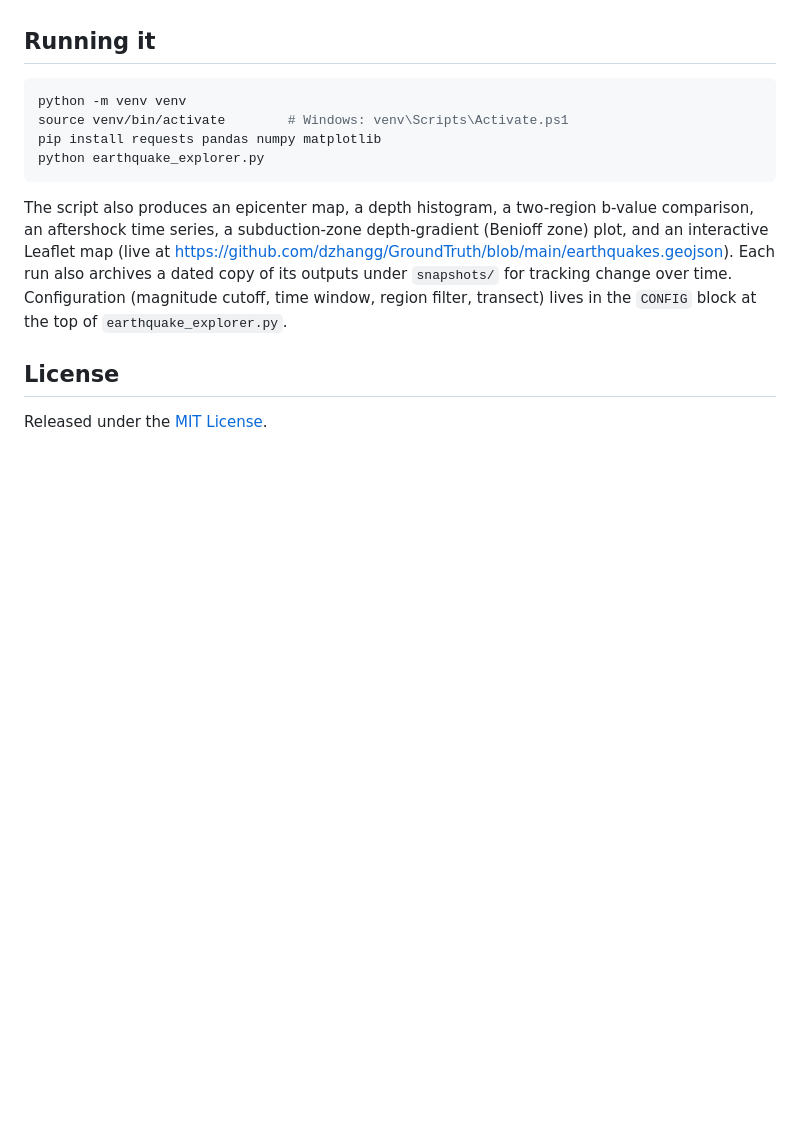
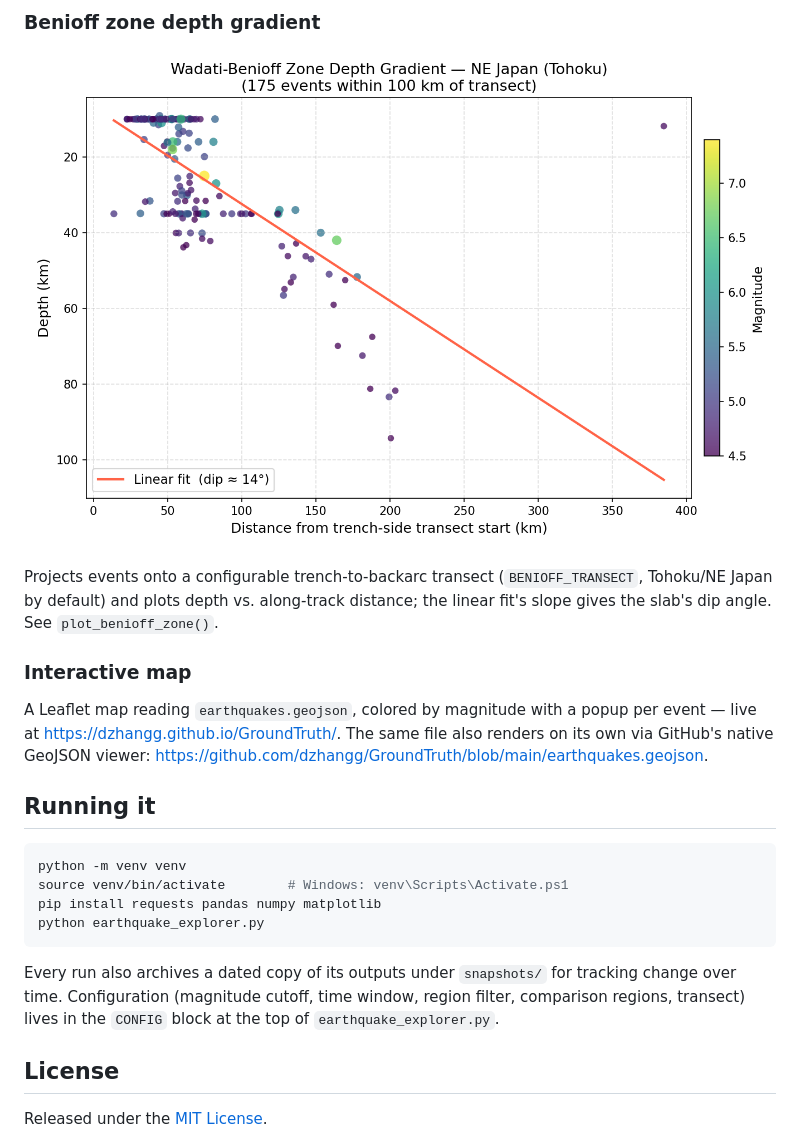
Before and after one commit to dzhangg/GroundTruth, a Markdown page: README.md, the part around the change printed below. Drawn GitHub-style; pictures changed too: benioff_zone.png (added); blank space fills up the shorter version.

````diff
--- a/README.md
+++ b/README.md
@@ -21,3 +49,13 @@ Observed cumulative counts (blue) with the least-squares GR fit (red); the legen
+### Benioff zone depth gradient
+
+![Benioff zone](benioff_zone.png)
+
+Projects events onto a configurable trench-to-backarc transect (`BENIOFF_TRANSECT`, Tohoku/NE Japan by default) and plots depth vs. along-track distance; the linear fit's slope gives the slab's dip angle. See `plot_benioff_zone()`.
+
+### Interactive map
+
+A Leaflet map reading `earthquakes.geojson`, colored by magnitude with a popup per event — live at https://dzhangg.github.io/GroundTruth/. The same file also renders on its own via GitHub's native GeoJSON viewer: https://github.com/dzhangg/GroundTruth/blob/main/earthquakes.geojson.
+
 ## Running it
 
 ```bash
@@ -27,7 +65,7 @@ pip install requests pandas numpy matplotlib
 python earthquake_explorer.py
 ```
 
-The script also produces an epicenter map, a depth histogram, a two-region b-value comparison, an aftershock time series, a subduction-zone depth-gradient (Benioff zone) plot, and an interactive Leaflet map (live at https://github.com/dzhangg/GroundTruth/blob/main/earthquakes.geojson). Each run also archives a dated copy of its outputs under `snapshots/` for tracking change over time. Configuration (magnitude cutoff, time window, region filter, transect) lives in the `CONFIG` block at the top of `earthquake_explorer.py`.
+Every run also archives a dated copy of its outputs under `snapshots/` for tracking change over time. Configuration (magnitude cutoff, time window, region filter, comparison regions, transect) lives in the `CONFIG` block at the top of `earthquake_explorer.py`.
 
 ## License
 
````
Also changed, not shown: other parts of README.md (+28 -0 lines), aftershock_series.png (added), depth_histogram.png (added), gr_comparison.png (added), map_epicenters.png (added).
